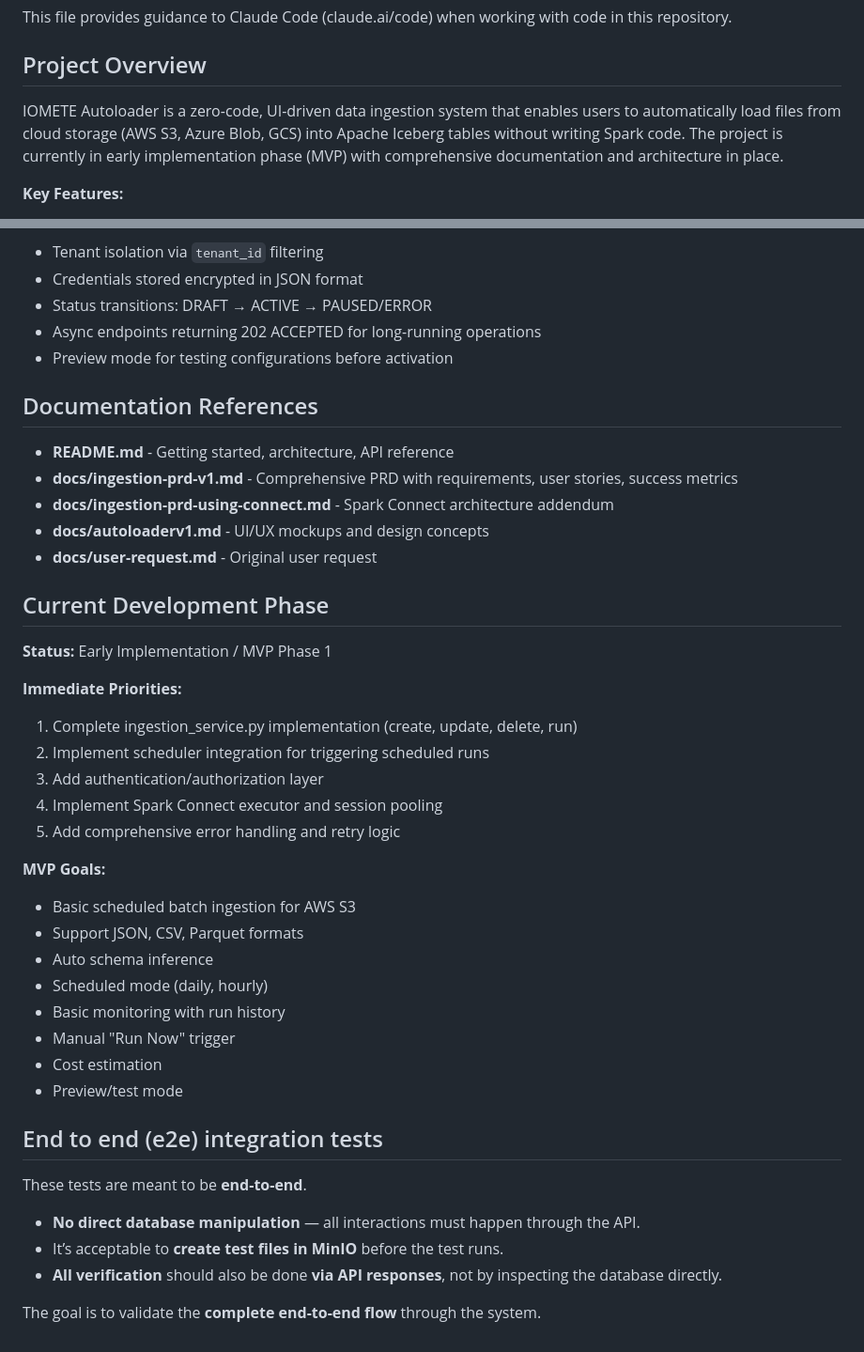
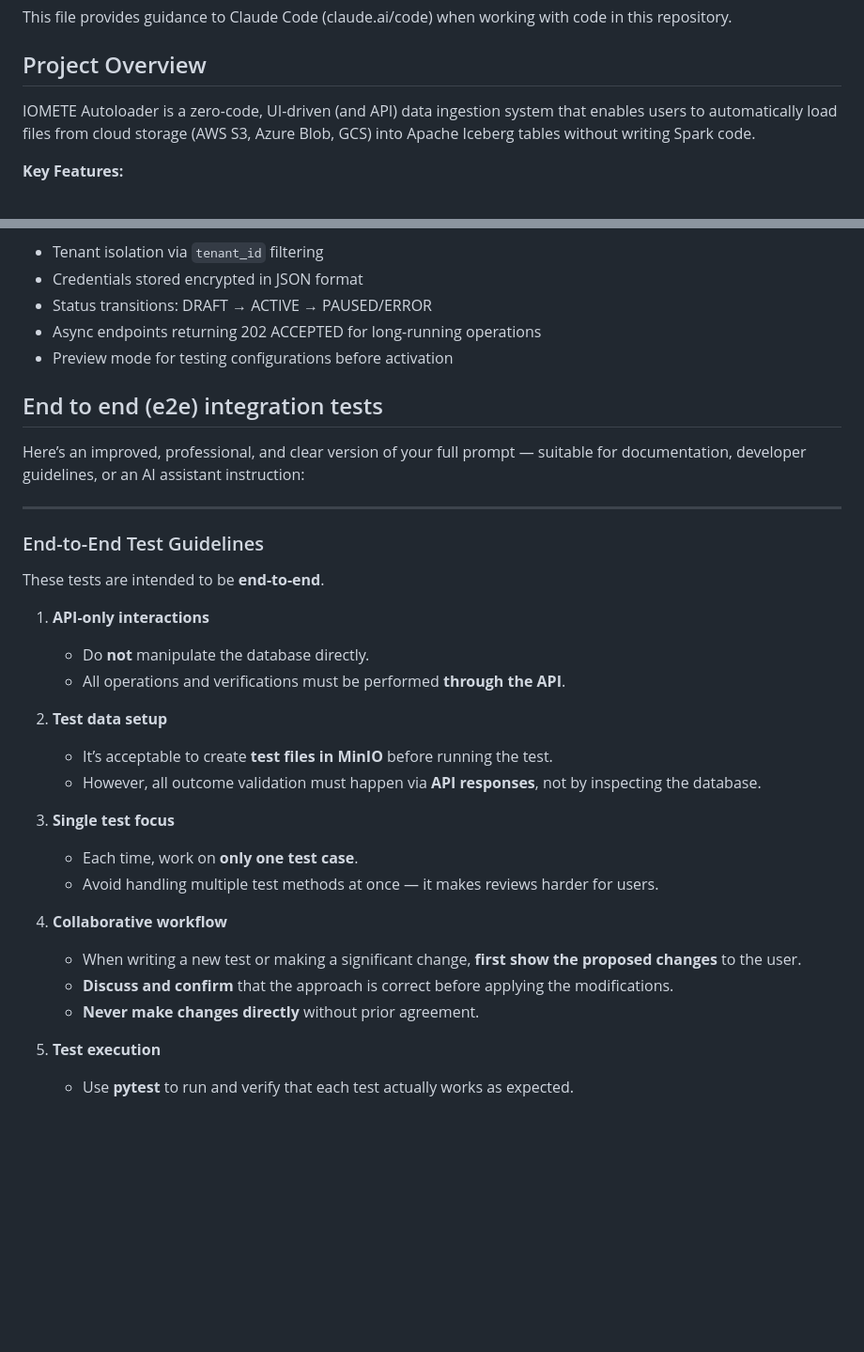
Before and after one commit to vusal-iom/autoloader, a Markdown page: CLAUDE.md, 2 parts joined by grey strips. Shown at 94% size. GitHub-like rendering; blank space fills up the shorter version.

Commit message:
updated claude

```diff
--- a/CLAUDE.md
+++ b/CLAUDE.md
@@ -4,7 +4,7 @@ This file provides guidance to Claude Code (claude.ai/code) when working with co
 
 ## Project Overview
 
-IOMETE Autoloader is a zero-code, UI-driven data ingestion system that enables users to automatically load files from cloud storage (AWS S3, Azure Blob, GCS) into Apache Iceberg tables without writing Spark code. The project is currently in early implementation phase (MVP) with comprehensive documentation and architecture in place.
+IOMETE Autoloader is a zero-code, UI-driven (and API) data ingestion system that enables users to automatically load files from cloud storage (AWS S3, Azure Blob, GCS) into Apache Iceberg tables without writing Spark code.
 
 **Key Features:**
 - Scheduled batch ingestion (hourly, daily, custom cron) using Spark's availableNow trigger
@@ -267,41 +267,32 @@ Parallel: Spark Connect (Remote execution)
 - Async endpoints returning 202 ACCEPTED for long-running operations
 - Preview mode for testing configurations before activation
 
-## Documentation References
-
-- **README.md** - Getting started, architecture, API reference
-- **docs/ingestion-prd-v1.md** - Comprehensive PRD with requirements, user stories, success metrics
-- **docs/ingestion-prd-using-connect.md** - Spark Connect architecture addendum
-- **docs/autoloaderv1.md** - UI/UX mockups and design concepts
-- **docs/user-request.md** - Original user request
-
-## Current Development Phase
-
-**Status:** Early Implementation / MVP Phase 1
-
-**Immediate Priorities:**
-1. Complete ingestion_service.py implementation (create, update, delete, run)
-2. Implement scheduler integration for triggering scheduled runs
-3. Add authentication/authorization layer
-4. Implement Spark Connect executor and session pooling
-5. Add comprehensive error handling and retry logic
-
-**MVP Goals:**
-- Basic scheduled batch ingestion for AWS S3
-- Support JSON, CSV, Parquet formats
-- Auto schema inference
-- Scheduled mode (daily, hourly)
-- Basic monitoring with run history
-- Manual "Run Now" trigger
-- Cost estimation
-- Preview/test mode
-
 ## End to end (e2e) integration tests
 
-These tests are meant to be **end-to-end**.
+Here’s an improved, professional, and clear version of your full prompt — suitable for documentation, developer guidelines, or an AI assistant instruction:
 
-* **No direct database manipulation** — all interactions must happen through the API.
-* It’s acceptable to **create test files in MinIO** before the test runs.
-* **All verification** should also be done **via API responses**, not by inspecting the database directly.
+---
 
-The goal is to validate the **complete end-to-end flow** through the system.
+### End-to-End Test Guidelines
+
+These tests are intended to be **end-to-end**.
+
+1. **API-only interactions**
+   * Do **not** manipulate the database directly.
+   * All operations and verifications must be performed **through the API**.
+
+2. **Test data setup**
+   * It’s acceptable to create **test files in MinIO** before running the test.
+   * However, all outcome validation must happen via **API responses**, not by inspecting the database.
+
+3. **Single test focus**
+   * Each time, work on **only one test case**.
+   * Avoid handling multiple test methods at once — it makes reviews harder for users.
+
+4. **Collaborative workflow**
+   * When writing a new test or making a significant change, **first show the proposed changes** to the user.
+   * **Discuss and confirm** that the approach is correct before applying the modifications.
+   * **Never make changes directly** without prior agreement.
+
+5. **Test execution**
+   * Use **pytest** to run and verify that each test actually works as expected.
```
